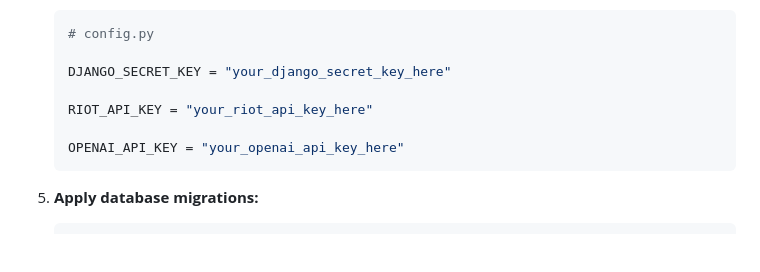
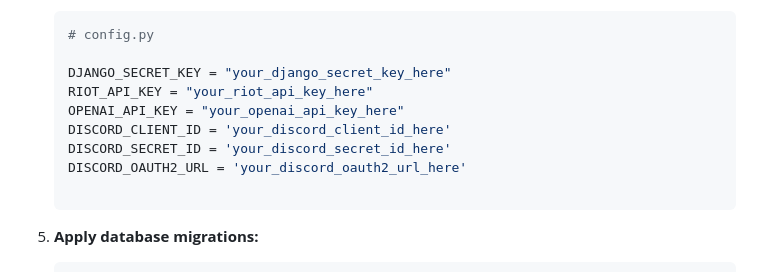
Before and after one commit to kimwoolina/wp.gg, a Markdown page: README.md, the part around the change. Drawn GitHub-style; blank space fills up the shorter version.

Commit message:
docs: Update README.md - edit config.py - add discord keys

````diff
--- a/README.md
+++ b/README.md
@@ -67,10 +67,12 @@ To set up and run the project, follow these steps:
     # config.py
 
     DJANGO_SECRET_KEY = "your_django_secret_key_here"
+    RIOT_API_KEY = "your_riot_api_key_here"
+    OPENAI_API_KEY = "your_openai_api_key_here"
+    DISCORD_CLIENT_ID = 'your_discord_client_id_here'
+    DISCORD_SECRET_ID = 'your_discord_secret_id_here'
+    DISCORD_OAUTH2_URL = 'your_discord_oauth2_url_here'
 
-    RIOT_API_KEY = "your_riot_api_key_here"
-
-    OPENAI_API_KEY = "your_openai_api_key_here"
     ```
 
 5. **Apply database migrations:**
````
